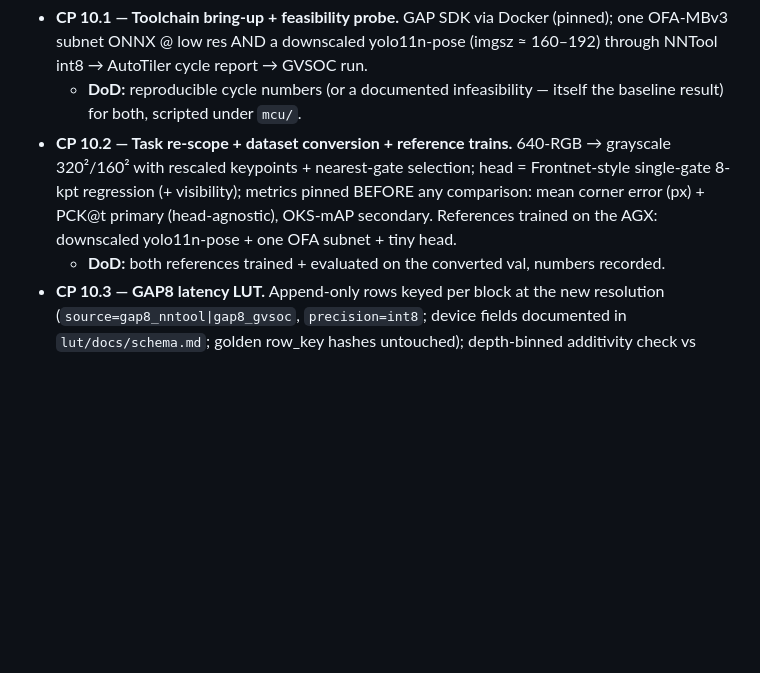
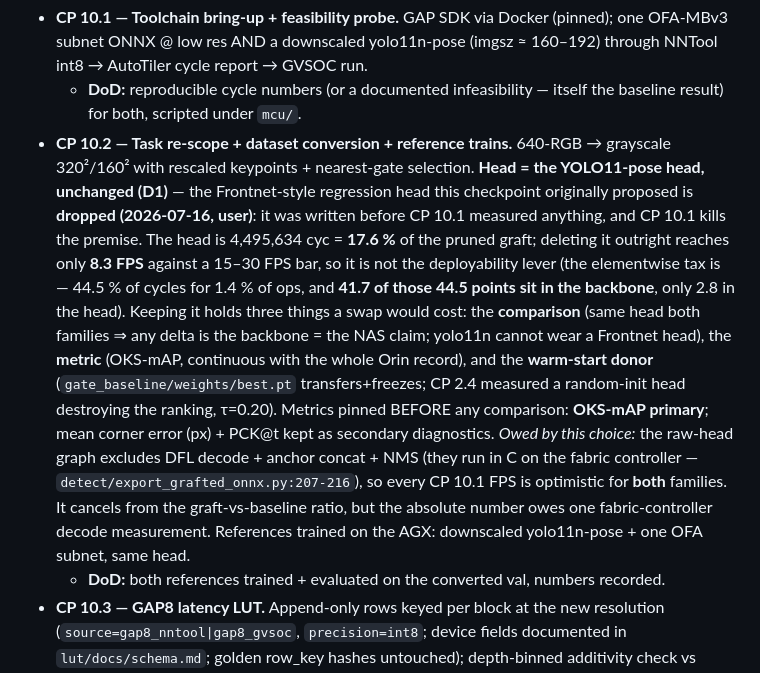
Before and after one commit to Asilon47/TFM_NAS, a Markdown page: PROJECT_PLAN.md, the part around the change. Drawn GitHub-style; blank space fills up the shorter version.

```diff
--- a/PROJECT_PLAN.md
+++ b/PROJECT_PLAN.md
@@ -668,10 +668,24 @@ New module dir: `mcu/`.
   - **DoD:** reproducible cycle numbers (or a documented infeasibility — itself the
     baseline result) for both, scripted under `mcu/`.
 - **CP 10.2 — Task re-scope + dataset conversion + reference trains.** 640-RGB →
-  grayscale 320²/160² with rescaled keypoints + nearest-gate selection; head =
-  Frontnet-style single-gate 8-kpt regression (+ visibility); metrics pinned BEFORE any
-  comparison: mean corner error (px) + PCK@t primary (head-agnostic), OKS-mAP secondary.
-  References trained on the AGX: downscaled yolo11n-pose + one OFA subnet + tiny head.
+  grayscale 320²/160² with rescaled keypoints + nearest-gate selection. **Head = the
+  YOLO11-pose head, unchanged (D1)** — the Frontnet-style regression head this checkpoint
+  originally proposed is **dropped (2026-07-16, user)**: it was written before CP 10.1
+  measured anything, and CP 10.1 kills the premise. The head is 4,495,634 cyc = **17.6 %** of
+  the pruned graft; deleting it outright reaches only **8.3 FPS** against a 15–30 FPS bar, so
+  it is not the deployability lever (the elementwise tax is — 44.5 % of cycles for 1.4 % of
+  ops, and **41.7 of those 44.5 points sit in the backbone**, only 2.8 in the head). Keeping
+  it holds three things a swap would cost: the **comparison** (same head both families ⇒ any
+  delta is the backbone = the NAS claim; yolo11n cannot wear a Frontnet head), the **metric**
+  (OKS-mAP, continuous with the whole Orin record), and the **warm-start donor**
+  (`gate_baseline/weights/best.pt` transfers+freezes; CP 2.4 measured a random-init head
+  destroying the ranking, τ=0.20). Metrics pinned BEFORE any comparison: **OKS-mAP primary**;
+  mean corner error (px) + PCK@t kept as secondary diagnostics.
+  *Owed by this choice:* the raw-head graph excludes DFL decode + anchor concat + NMS (they
+  run in C on the fabric controller — `detect/export_grafted_onnx.py:207-216`), so every CP
+  10.1 FPS is optimistic for **both** families. It cancels from the graft-vs-baseline ratio,
+  but the absolute number owes one fabric-controller decode measurement.
+  References trained on the AGX: downscaled yolo11n-pose + one OFA subnet, same head.
   - **DoD:** both references trained + evaluated on the converted val, numbers recorded.
 - **CP 10.3 — GAP8 latency LUT.** Append-only rows keyed per block at the new resolution
   (`source=gap8_nntool|gap8_gvsoc`, `precision=int8`; device fields documented in
```
Also changed, not shown: mcu/README.md (+20 -5 lines).
